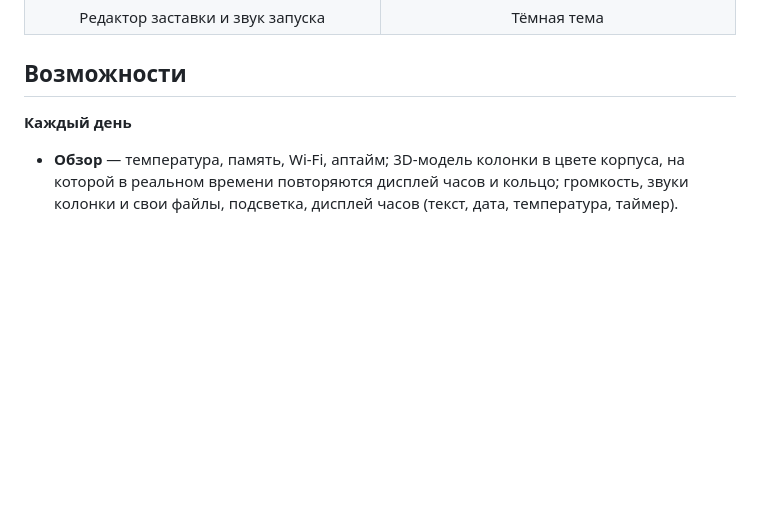
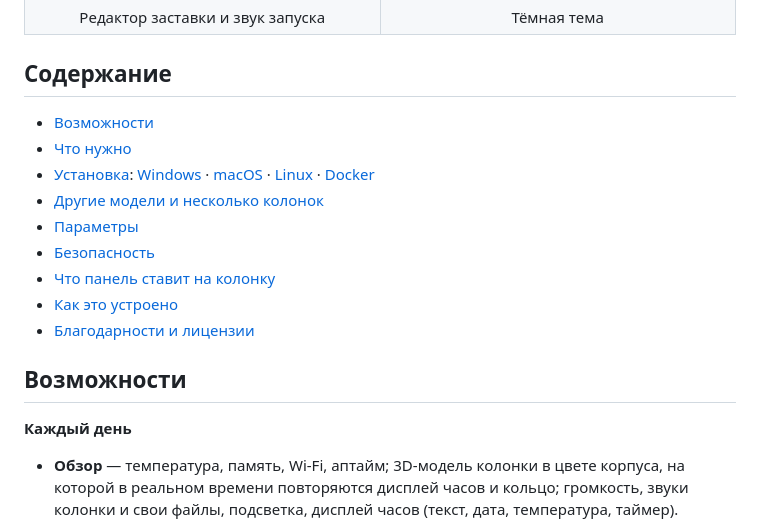
Before and after one commit to 123maverik123-png/yandex-station-web, a Markdown page: README.md, the part around the change. Drawn GitHub-style; blank space fills up the shorter version.

Commit message:
README: содержание
Co-Authored-By: Claude Opus 5.5 <noreply@anthropic.com>
Claude-Session: https://claude.ai/code/session_016VWCNWDYjVHknPv2WXe4az

```diff
--- a/README.md
+++ b/README.md
@@ -39,6 +39,18 @@
     <td align="center">Тёмная тема</td>
   </tr>
 </table>
+
+## Содержание
+
+- [Возможности](#возможности)
+- [Что нужно](#что-нужно)
+- [Установка](#установка): [Windows](#windows--запускать-когда-нужно) · [macOS](#macos--запускать-когда-нужно) · [Linux](#linux--запускать-когда-нужно) · [Docker](#docker--постоянно-на-сервере)
+- [Другие модели и несколько колонок](#другие-модели-и-несколько-колонок)
+- [Параметры](#параметры)
+- [Безопасность](#безопасность)
+- [Что панель ставит на колонку](#что-панель-ставит-на-колонку)
+- [Как это устроено](#как-это-устроено)
+- [Благодарности и лицензии](#благодарности-и-лицензии)
 
 ## Возможности
 
```
